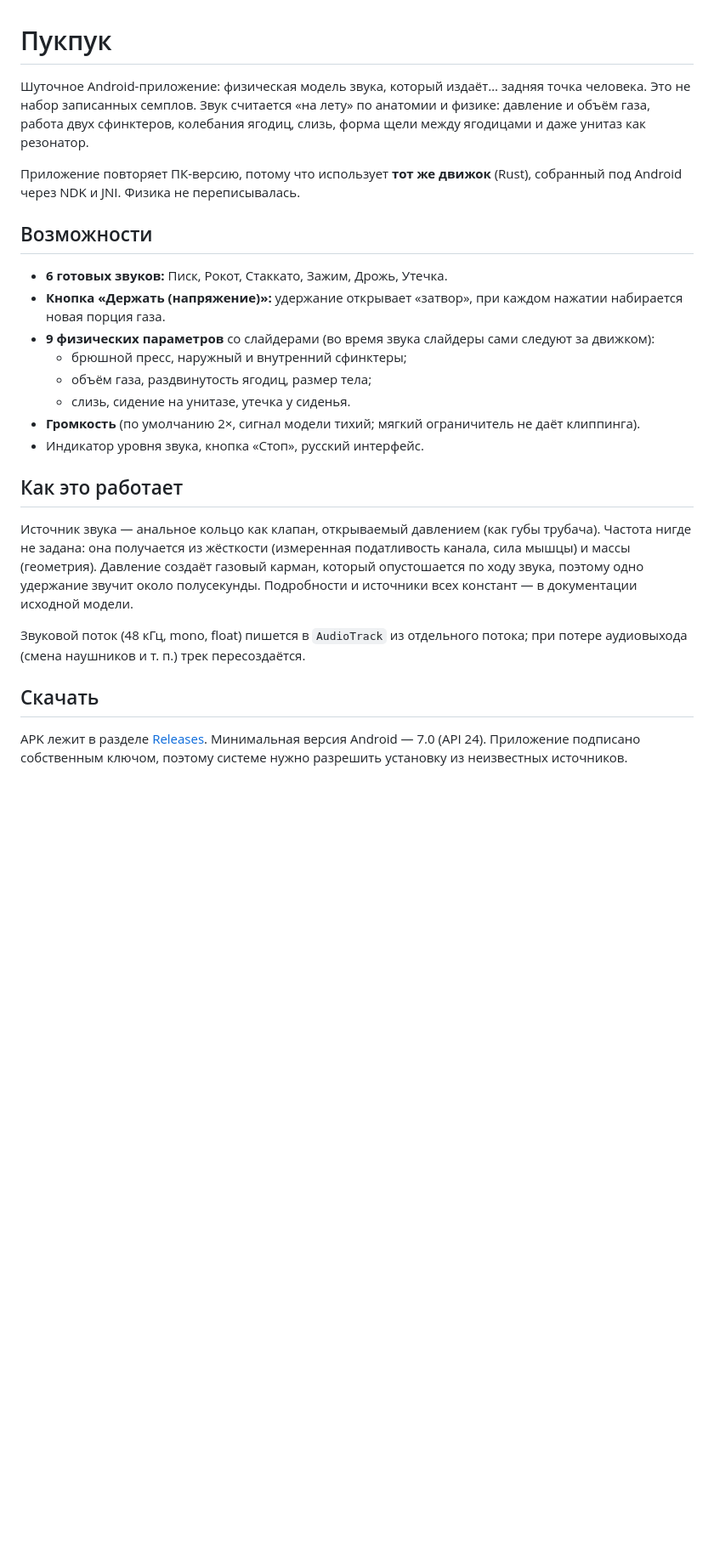
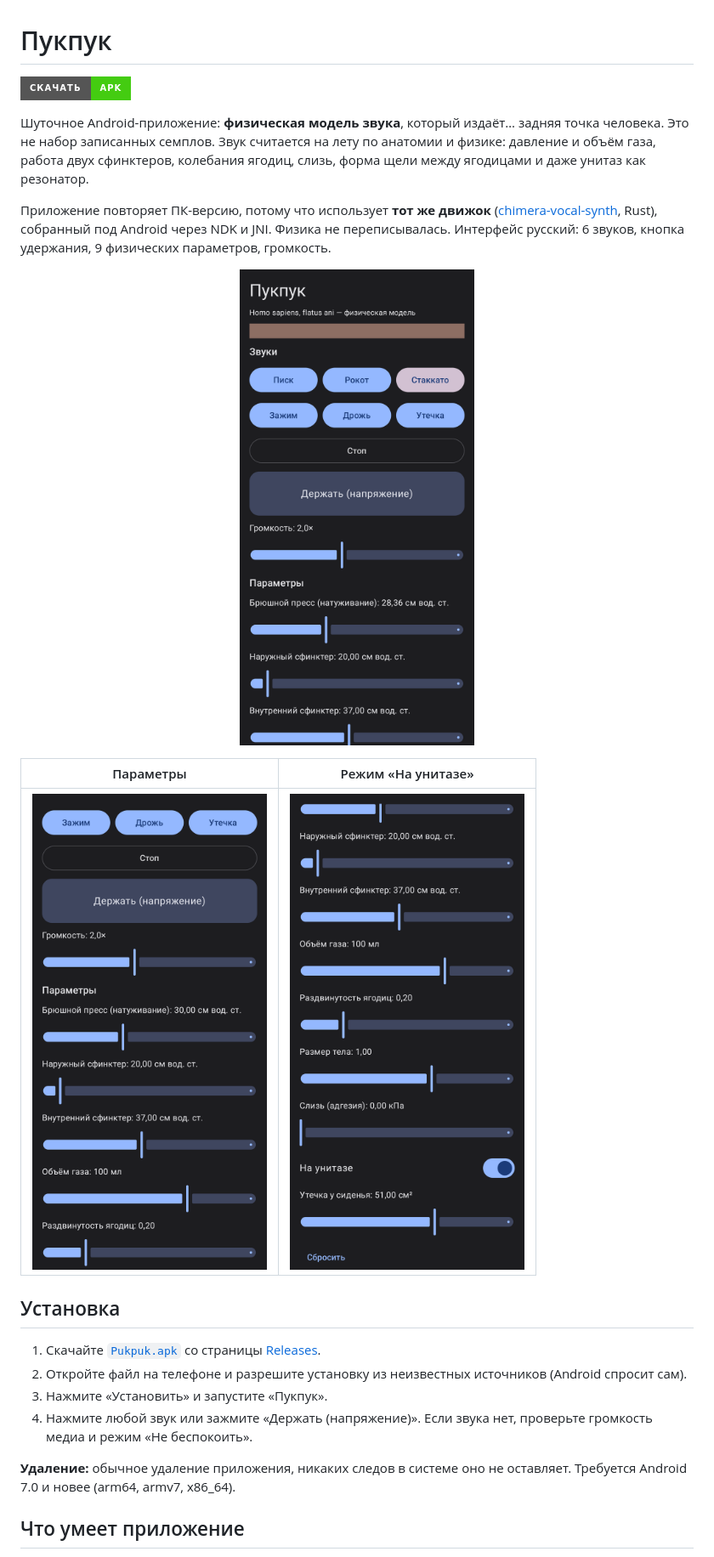
Before and after one commit to DomenicoCano/Pukpuk, a Markdown page: README.md, the part around one of its changes. Shown at 85% size. GitHub-like rendering; pictures changed too: docs/screenshot-main.png (added), docs/screenshot-params.png (added), docs/screenshot-toilet.png (added); badges without logos; blank space fills up the shorter version.

Commit message:
README по шаблону: бейдж скачивания, скриншоты, что проверено; сборка без путей сборщика в .so
Co-Authored-By: Claude Sonnet 5.5 <noreply@anthropic.com>

```diff
--- a/README.md
+++ b/README.md
@@ -1,29 +1,28 @@
 # Пукпук
 
-Шуточное Android-приложение: физическая модель звука, который издаёт… задняя точка человека.
-Это не набор записанных семплов. Звук считается «на лету» по анатомии и физике:
-давление и объём газа, работа двух сфинктеров, колебания ягодиц, слизь, форма щели между ягодицами и даже унитаз как резонатор.
+[![Скачать APK](https://img.shields.io/badge/%D0%A1%D0%BA%D0%B0%D1%87%D0%B0%D1%82%D1%8C-APK-brightgreen?style=for-the-badge&logo=android)](https://github.com/DomenicoCano/Pukpuk/releases/latest/download/Pukpuk.apk)
 
-Приложение повторяет ПК-версию, потому что использует **тот же движок** (Rust), собранный под Android через NDK и JNI. Физика не переписывалась.
+Шуточное Android-приложение: **физическая модель звука**, который издаёт… задняя точка человека. Это не набор записанных семплов. Звук считается на лету по анатомии и физике: давление и объём газа, работа двух сфинктеров, колебания ягодиц, слизь, форма щели между ягодицами и даже унитаз как резонатор.
 
-## Возможности
+Приложение повторяет ПК-версию, потому что использует **тот же движок** ([chimera-vocal-synth](https://github.com/jamesondh/chimera-vocal-synth), Rust), собранный под Android через NDK и JNI. Физика не переписывалась. Интерфейс русский: 6 звуков, кнопка удержания, 9 физических параметров, громкость.
 
-- **6 готовых звуков:** Писк, Рокот, Стаккато, Зажим, Дрожь, Утечка.
-- **Кнопка «Держать (напряжение)»:** удержание открывает «затвор», при каждом нажатии набирается новая порция газа.
-- **9 физических параметров** со слайдерами (во время звука слайдеры сами следуют за движком):
-  - брюшной пресс, наружный и внутренний сфинктеры;
-  - объём газа, раздвинутость ягодиц, размер тела;
-  - слизь, сидение на унитазе, утечка у сиденья.
-- **Громкость** (по умолчанию 2×, сигнал модели тихий; мягкий ограничитель не даёт клиппинга).
-- Индикатор уровня звука, кнопка «Стоп», русский интерфейс.
+<p align="center">
+  <img src="docs/screenshot-main.png" width="300" alt="Главный экран: звуки, удержание, громкость">
+</p>
 
-## Как это работает
+| Параметры | Режим «На унитазе» |
+|---|---|
+| <img src="docs/screenshot-params.png" width="300" alt="Слайдеры физических параметров"> | <img src="docs/screenshot-toilet.png" width="300" alt="Переключатель «На унитазе» включён"> |
 
-Источник звука — анальное кольцо как клапан, открываемый давлением (как губы трубача). Частота нигде не задана: она получается из жёсткости (измеренная податливость канала, сила мышцы) и массы (геометрия). Давление создаёт газовый карман, который опустошается по ходу звука, поэтому одно удержание звучит около полусекунды. Подробности и источники всех констант — в документации исходной модели.
+## Установка
 
-Звуковой поток (48 кГц, mono, float) пишется в `AudioTrack` из отдельного потока; при потере аудиовыхода (смена наушников и т. п.) трек пересоздаётся.
+1. Скачайте [`Pukpuk.apk`](https://github.com/DomenicoCano/Pukpuk/releases/latest/download/Pukpuk.apk) со страницы [Releases](../../releases).
+2. Откройте файл на телефоне и разрешите установку из неизвестных источников (Android спросит сам).
+3. Нажмите «Установить» и запустите «Пукпук».
+4. Нажмите любой звук или зажмите «Держать (напряжение)». Если звука нет, проверьте громкость медиа и режим «Не беспокоить».
 
-## Скачать
+**Удаление:** обычное удаление приложения, никаких следов в системе оно не оставляет.
+Требуется Android 7.0 и новее (arm64, armv7, x86_64).
 
-APK лежит в разделе [Releases](../../releases). Минимальная версия Android — 7.0 (API 24). Приложение подписано собственным ключом, поэтому системе нужно разрешить установку из неизвестных источников.
+## Что умеет приложение
 
```
Also changed, not shown: other parts of README.md (+41 -13 lines), 1 other file.
